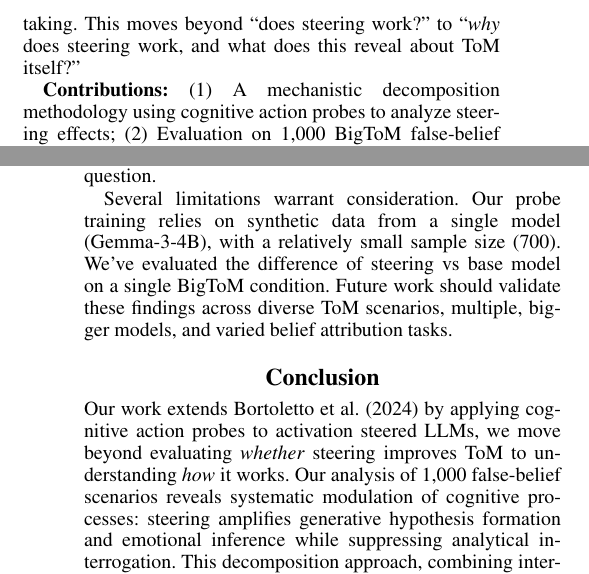
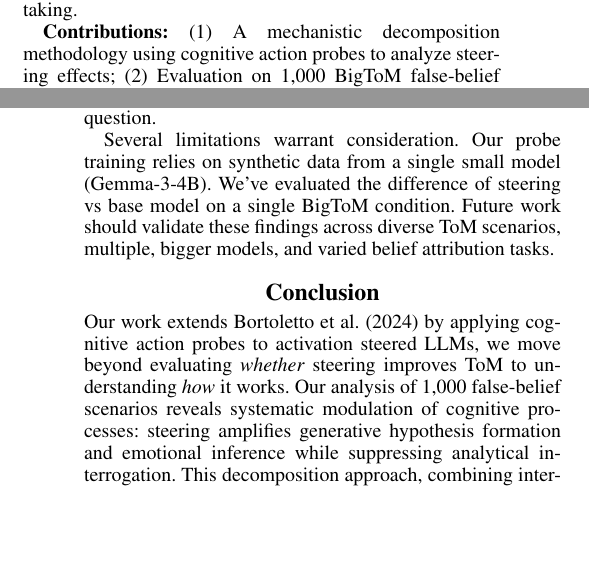
Before and after one commit to ChuloIva/Cogni_map, a LaTeX paper (paper/cogni_map_workshop.tex): two parts of the columns of pages 1 and 3 of 10, joined at a grey line, cut at the place of the change, the shorter picture padded with empty space. Compiled offline with pdfLaTeX.

Commit message:
added prob

```diff
--- a/paper/cogni_map_workshop.tex
+++ b/paper/cogni_map_workshop.tex
@@ -44,9 +44,9 @@ Recent work shows activation steering substantially improves language models' Th
 
 Theory of Mind (ToM)—the capacity to attribute mental states to oneself and others—represents a critical capability for AI systems engaged in social reasoning, alignment, and human collaboration. Recent benchmarking work by \citet{Bortoletto2024} has demonstrated that activation steering techniques, particularly Contrastive Activation Addition (CAA), can substantially improve language models' ToM performance, often achieving accuracy improvements exceeding 10 percentage points. This raises a fundamental question: \textit{what cognitive processes change} when models successfully engage in perspective-taking?
 
-Traditional evaluations treat ToM as a monolithic capability measured through binary accuracy on belief attribution tasks. However, cognitive science views ToM as comprising multiple interacting processes: perceptual encoding, emotional inference, hypothesis generation, and counterfactual reasoning. If steering vectors modulate these components differently, comparing steered versus baseline activation patterns could reveal which processes are \textit{essential} for successful perspective-taking—effectively decomposing ToM into its constituent building blocks.
+Traditional evaluations treat ToM as a monolithic capability measured through binary accuracy on belief attribution tasks. However, cognitive science views ToM as comprising multiple interacting processes: perceptual encoding, emotional inference, hypothesis generation etc. If steering vectors modulate these components differently, comparing steered versus baseline activation patterns could reveal which processes are \textit{essential} for successful perspective-taking—effectively decomposing ToM into its constituent building blocks.
 
-We introduce a mechanistic decomposition approach combining linear probes trained on 45 cognitive actions with CAA steering vectors. By measuring which cognitive processes are systematically upregulated or downregulated when ToM performance improves, we can identify the fundamental components underlying successful perspective-taking. This moves beyond ``does steering work?'' to ``\textit{why} does steering work, and what does this reveal about ToM itself?''
+We introduce a mechanistic decomposition approach combining linear classifer probes trained on 45 cognitive actions with CAA steering vectors. By measuring which cognitive processes are systematically upregulated or downregulated when ToM performance improves, we can identify the fundamental components underlying successful perspective-taking.
 
 \textbf{Contributions:} (1) A mechanistic decomposition methodology using cognitive action probes to analyze steering effects; (2) Evaluation on 1,000 BigToM false-belief scenarios showing 14.2 percentage point accuracy improvement (32.5\% to 46.7\%); (3) Discovery that successful ToM systematically upregulates emotional/creative processes while downregulating analytical processes; (4) Evidence that emotional understanding serves as the fundamental building block of perspective-taking in language models.
 
@@ -82,7 +82,7 @@ This pattern of upregulated emotional and generative processes and downregulated
 
 We make no claims that these findings generalize to human cognition, nor does our methodology validate such comparisons. However, neuroscience research shows that affective and cognitive ToM share neural mechanisms in humans: \citet{Corradi2014} demonstrate that ``patterns in TPJ (Temporoparietal Junction) and MTG (Middle Temporal Gyrus) reflect the same neuronal activity, equally recruited in these two independent conditions.'' During language modeling, networks may learn shared representations linking perspective-taking with emotional context processing, mirroring the compressed structure of human social cognition embedded in linguistic data. Whether this constitutes genuine emulation of cognitive architecture or emergent convergence on functionally equivalent representations remains an open question.
 
-Several limitations warrant consideration. Our probe training relies on synthetic data from a single model (Gemma-3-4B), with a relatively small sample size (700). We've evaluated the difference of steering vs base model on a single BigToM condition. Future work should validate these findings across diverse ToM scenarios, multiple, bigger models, and varied belief attribution tasks.
+Several limitations warrant consideration. Our probe training relies on synthetic data from a single small model (Gemma-3-4B). We've evaluated the difference of steering vs base model on a single BigToM condition. Future work should validate these findings across diverse ToM scenarios, multiple, bigger models, and varied belief attribution tasks.
 
 \section{Conclusion}
 
```
Also changed, not shown: paper/cogni_map_workshop.tex (2 more changed lines), 1 other file.
